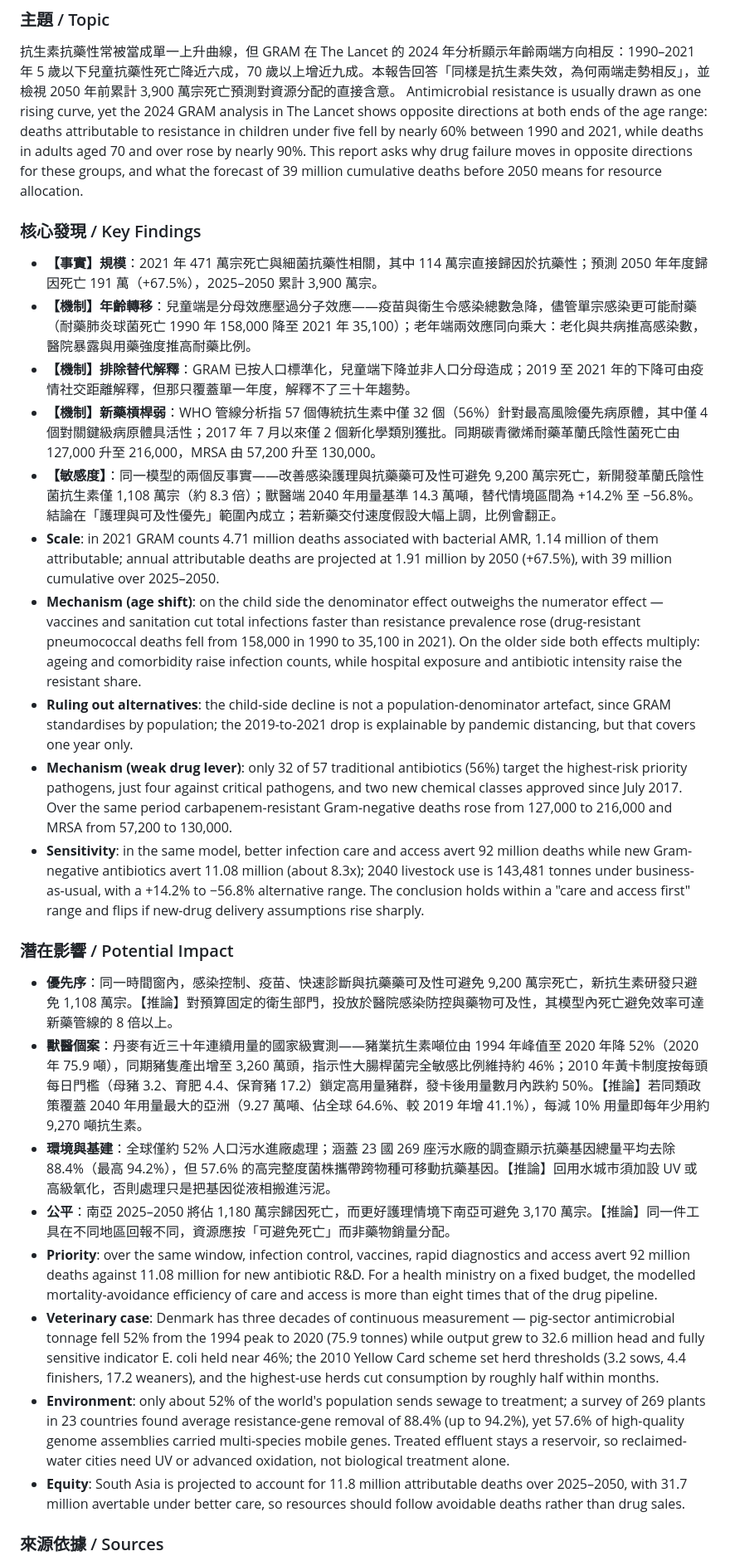
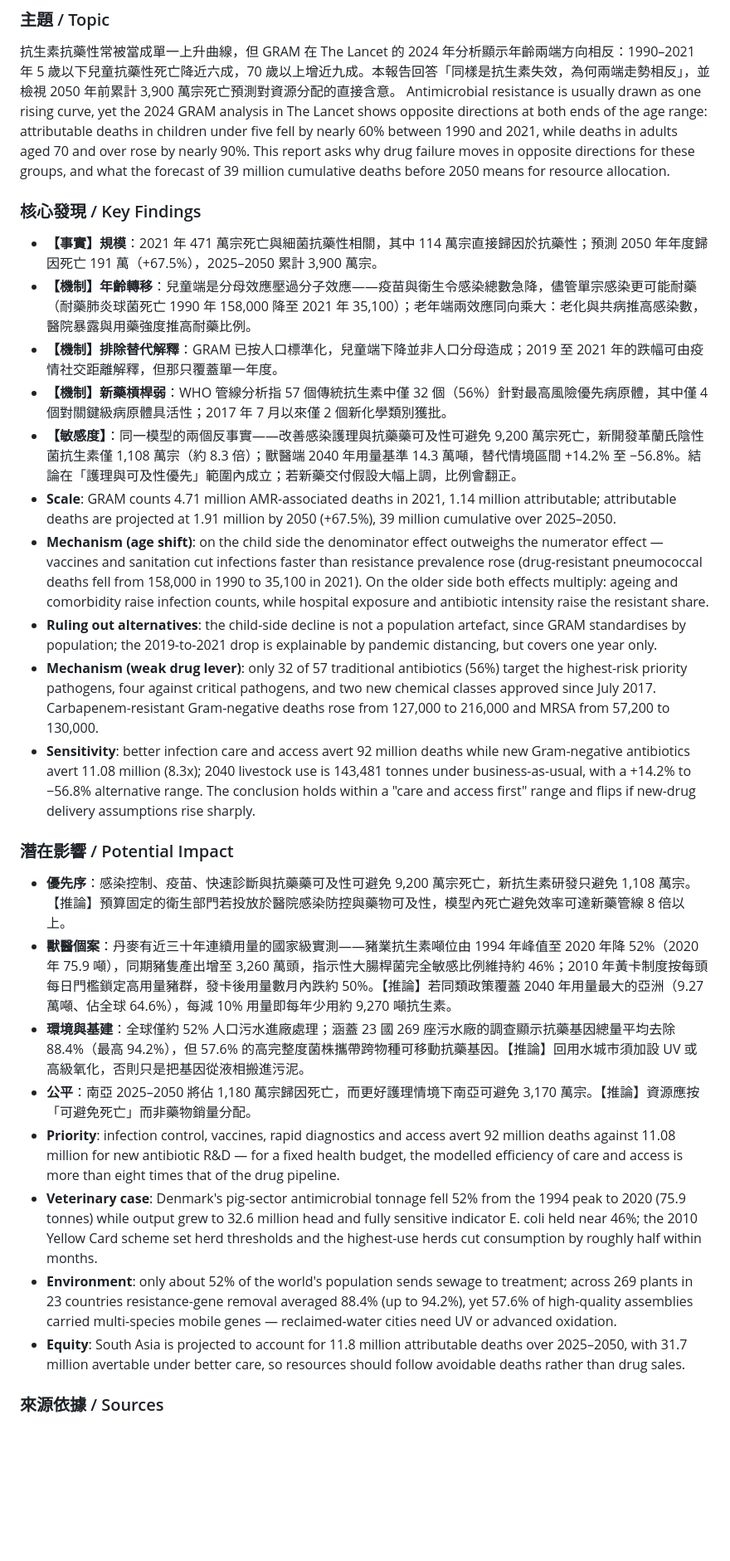
Before and after one commit to yip-lgtm/research-sentinel, a Markdown page: reports/2026-10-22-20.md, the part around one of its changes. Shown at 83% size. Drawn GitHub-style; blank space fills up the shorter version.

Commit message:
chore: sentinel sync 2026-10-22 20:12 UTC

```diff
--- a/reports/2026-10-22-20.md
+++ b/reports/2026-10-22-20.md
@@ -4,28 +4,28 @@
 
 ### 主題 / Topic
 抗生素抗藥性常被當成單一上升曲線，但 GRAM 在 The Lancet 的 2024 年分析顯示年齡兩端方向相反：1990–2021 年 5 歲以下兒童抗藥性死亡降近六成，70 歲以上增近九成。本報告回答「同樣是抗生素失效，為何兩端走勢相反」，並檢視 2050 年前累計 3,900 萬宗死亡預測對資源分配的直接含意。
-Antimicrobial resistance is usually drawn as one rising curve, yet the 2024 GRAM analysis in The Lancet shows opposite directions at both ends of the age range: deaths attributable to resistance in children under five fell by nearly 60% between 1990 and 2021, while deaths in adults aged 70 and over rose by nearly 90%. This report asks why drug failure moves in opposite directions for these groups, and what the forecast of 39 million cumulative deaths before 2050 means for resource allocation.
+Antimicrobial resistance is usually drawn as one rising curve, yet the 2024 GRAM analysis in The Lancet shows opposite directions at both ends of the age range: attributable deaths in children under five fell by nearly 60% between 1990 and 2021, while deaths in adults aged 70 and over rose by nearly 90%. This report asks why drug failure moves in opposite directions for these groups, and what the forecast of 39 million cumulative deaths before 2050 means for resource allocation.
 
 ### 核心發現 / Key Findings
 - **【事實】規模**：2021 年 471 萬宗死亡與細菌抗藥性相關，其中 114 萬宗直接歸因於抗藥性；預測 2050 年年度歸因死亡 191 萬（+67.5%），2025–2050 累計 3,900 萬宗。
 - **【機制】年齡轉移**：兒童端是分母效應壓過分子效應——疫苗與衛生令感染總數急降，儘管單宗感染更可能耐藥（耐藥肺炎球菌死亡 1990 年 158,000 降至 2021 年 35,100）；老年端兩效應同向乘大：老化與共病推高感染數，醫院暴露與用藥強度推高耐藥比例。
-- **【機制】排除替代解釋**：GRAM 已按人口標準化，兒童端下降並非人口分母造成；2019 至 2021 年的下降可由疫情社交距離解釋，但那只覆蓋單一年度，解釋不了三十年趨勢。
-- **【機制】新藥槓桿弱**：WHO 管線分析指 57 個傳統抗生素中僅 32 個（56%）針對最高風險優先病原體，其中僅 4 個對關鍵級病原體具活性；2017 年 7 月以來僅 2 個新化學類別獲批。同期碳青黴烯耐藥革蘭氏陰性菌死亡由 127,000 升至 216,000，MRSA 由 57,200 升至 130,000。
-- **【敏感度】**：同一模型的兩個反事實——改善感染護理與抗藥藥可及性可避免 9,200 萬宗死亡，新開發革蘭氏陰性菌抗生素僅 1,108 萬宗（約 8.3 倍）；獸醫端 2040 年用量基準 14.3 萬噸，替代情境區間為 +14.2% 至 −56.8%。結論在「護理與可及性優先」範圍內成立；若新藥交付速度假設大幅上調，比例會翻正。
-- **Scale**: in 2021 GRAM counts 4.71 million deaths associated with bacterial AMR, 1.14 million of them attributable; annual attributable deaths are projected at 1.91 million by 2050 (+67.5%), with 39 million cumulative over 2025–2050.
-- **Mechanism (age shift)**: on the child side the denominator effect outweighs the numerator effect — vaccines and sanitation cut total infections faster than resistance prevalence rose (drug-resistant pneumococcal deaths fell from 158,000 in 1990 to 35,100 in 2021). On the older side both effects multiply: ageing and comorbidity raise infection counts, while hospital exposure and antibiotic intensity raise the resistant share.
-- **Ruling out alternatives**: the child-side decline is not a population-denominator artefact, since GRAM standardises by population; the 2019-to-2021 drop is explainable by pandemic distancing, but that covers one year only.
-- **Mechanism (weak drug lever)**: only 32 of 57 traditional antibiotics (56%) target the highest-risk priority pathogens, just four against critical pathogens, and two new chemical classes approved since July 2017. Over the same period carbapenem-resistant Gram-negative deaths rose from 127,000 to 216,000 and MRSA from 57,200 to 130,000.
-- **Sensitivity**: in the same model, better infection care and access avert 92 million deaths while new Gram-negative antibiotics avert 11.08 million (about 8.3x); 2040 livestock use is 143,481 tonnes under business-as-usual, with a +14.2% to −56.8% alternative range. The conclusion holds within a "care and access first" range and flips if new-drug delivery assumptions rise sharply.
+- **【機制】排除替代解釋**：GRAM 已按人口標準化，兒童端下降並非人口分母造成；2019 至 2021 年的跌幅可由疫情社交距離解釋，但那只覆蓋單一年度。
+- **【機制】新藥槓桿弱**：WHO 管線分析指 57 個傳統抗生素中僅 32 個（56%）針對最高風險優先病原體，其中僅 4 個對關鍵級病原體具活性；2017 年 7 月以來僅 2 個新化學類別獲批。
+- **【敏感度】**：同一模型的兩個反事實——改善感染護理與抗藥藥可及性可避免 9,200 萬宗死亡，新開發革蘭氏陰性菌抗生素僅 1,108 萬宗（約 8.3 倍）；獸醫端 2040 年用量基準 14.3 萬噸，替代情境區間 +14.2% 至 −56.8%。結論在「護理與可及性優先」範圍內成立；若新藥交付假設大幅上調，比例會翻正。
+- **Scale**: GRAM counts 4.71 million AMR-associated deaths in 2021, 1.14 million attributable; attributable deaths are projected at 1.91 million by 2050 (+67.5%), 39 million cumulative over 2025–2050.
+- **Mechanism (age shift)**: on the child side the denominator effect outweighs the numerator effect — vaccines and sanitation cut infections faster than resistance prevalence rose (drug-resistant pneumococcal deaths fell from 158,000 in 1990 to 35,100 in 2021). On the older side both effects multiply: ageing and comorbidity raise infection counts, while hospital exposure and antibiotic intensity raise the resistant share.
+- **Ruling out alternatives**: the child-side decline is not a population artefact, since GRAM standardises by population; the 2019-to-2021 drop is explainable by pandemic distancing, but covers one year only.
+- **Mechanism (weak drug lever)**: only 32 of 57 traditional antibiotics (56%) target the highest-risk priority pathogens, four against critical pathogens, and two new chemical classes approved since July 2017. Carbapenem-resistant Gram-negative deaths rose from 127,000 to 216,000 and MRSA from 57,200 to 130,000.
+- **Sensitivity**: better infection care and access avert 92 million deaths while new Gram-negative antibiotics avert 11.08 million (8.3x); 2040 livestock use is 143,481 tonnes under business-as-usual, with a +14.2% to −56.8% alternative range. The conclusion holds within a "care and access first" range and flips if new-drug delivery assumptions rise sharply.
 
 ### 潛在影響 / Potential Impact
-- **優先序**：同一時間窗內，感染控制、疫苗、快速診斷與抗藥藥可及性可避免 9,200 萬宗死亡，新抗生素研發只避免 1,108 萬宗。【推論】對預算固定的衛生部門，投放於醫院感染防控與藥物可及性，其模型內死亡避免效率可達新藥管線的 8 倍以上。
-- **獸醫個案**：丹麥有近三十年連續用量的國家級實測——豬業抗生素噸位由 1994 年峰值至 2020 年降 52%（2020 年 75.9 噸），同期豬隻產出增至 3,260 萬頭，指示性大腸桿菌完全敏感比例維持約 46%；2010 年黃卡制度按每頭每日門檻（母豬 3.2、育肥 4.4、保育豬 17.2）鎖定高用量豬群，發卡後用量數月內跌約 50%。【推論】若同類政策覆蓋 2040 年用量最大的亞洲（9.27 萬噸、佔全球 64.6%、較 2019 年增 41.1%），每減 10% 用量即每年少用約 9,270 噸抗生素。
-- **環境與基建**：全球僅約 52% 人口污水進廠處理；涵蓋 23 國 269 座污水廠的調查顯示抗藥基因總量平均去除 88.4%（最高 94.2%），但 57.6% 的高完整度菌株攜帶跨物種可移動抗藥基因。【推論】回用水城市須加設 UV 或高級氧化，否則處理只是把基因從液相搬進污泥。
-- **公平**：南亞 2025–2050 將佔 1,180 萬宗歸因死亡，而更好護理情境下南亞可避免 3,170 萬宗。【推論】同一件工具在不同地區回報不同，資源應按「可避免死亡」而非藥物銷量分配。
-- **Priority**: over the same window, infection control, vaccines, rapid diagnostics and access avert 92 million deaths against 11.08 million for new antibiotic R&D. For a health ministry on a fixed budget, the modelled mortality-avoidance efficiency of care and access is more than eight times that of the drug pipeline.
-- **Veterinary case**: Denmark has three decades of continuous measurement — pig-sector antimicrobial tonnage fell 52% from the 1994 peak to 2020 (75.9 tonnes) while output grew to 32.6 million head and fully sensitive indicator E. coli held near 46%; the 2010 Yellow Card scheme set herd thresholds (3.2 sows, 4.4 finishers, 17.2 weaners), and the highest-use herds cut consumption by roughly half within months.
-- **Environment**: only about 52% of the world's population sends sewage to treatment; a survey of 269 plants in 23 countries found average resistance-gene removal of 88.4% (up to 94.2%), yet 57.6% of high-quality genome assemblies carried multi-species mobile genes. Treated effluent stays a reservoir, so reclaimed-water cities need UV or advanced oxidation, not biological treatment alone.
+- **優先序**：感染控制、疫苗、快速診斷與抗藥藥可及性可避免 9,200 萬宗死亡，新抗生素研發只避免 1,108 萬宗。【推論】預算固定的衛生部門若投放於醫院感染防控與藥物可及性，模型內死亡避免效率可達新藥管線 8 倍以上。
+- **獸醫個案**：丹麥有近三十年連續用量的國家級實測——豬業抗生素噸位由 1994 年峰值至 2020 年降 52%（2020 年 75.9 噸），同期豬隻產出增至 3,260 萬頭，指示性大腸桿菌完全敏感比例維持約 46%；2010 年黃卡制度按每頭每日門檻鎖定高用量豬群，發卡後用量數月內跌約 50%。【推論】若同類政策覆蓋 2040 年用量最大的亞洲（9.27 萬噸、佔全球 64.6%），每減 10% 用量即每年少用約 9,270 噸抗生素。
+- **環境與基建**：全球僅約 52% 人口污水進廠處理；涵蓋 23 國 269 座污水廠的調查顯示抗藥基因總量平均去除 88.4%（最高 94.2%），但 57.6% 的高完整度菌株攜帶跨物種可移動抗藥基因。【推論】回用水城市須加設 UV 或高級氧化，否則只是把基因從液相搬進污泥。
+- **公平**：南亞 2025–2050 將佔 1,180 萬宗歸因死亡，而更好護理情境下南亞可避免 3,170 萬宗。【推論】資源應按「可避免死亡」而非藥物銷量分配。
+- **Priority**: infection control, vaccines, rapid diagnostics and access avert 92 million deaths against 11.08 million for new antibiotic R&D — for a fixed health budget, the modelled efficiency of care and access is more than eight times that of the drug pipeline.
+- **Veterinary case**: Denmark's pig-sector antimicrobial tonnage fell 52% from the 1994 peak to 2020 (75.9 tonnes) while output grew to 32.6 million head and fully sensitive indicator E. coli held near 46%; the 2010 Yellow Card scheme set herd thresholds and the highest-use herds cut consumption by roughly half within months.
+- **Environment**: only about 52% of the world's population sends sewage to treatment; across 269 plants in 23 countries resistance-gene removal averaged 88.4% (up to 94.2%), yet 57.6% of high-quality assemblies carried multi-species mobile genes — reclaimed-water cities need UV or advanced oxidation.
 - **Equity**: South Asia is projected to account for 11.8 million attributable deaths over 2025–2050, with 31.7 million avertable under better care, so resources should follow avoidable deaths rather than drug sales.
 
 ### 來源依據 / Sources
```
Also changed, not shown: other parts of reports/2026-10-22-20.md (+8 -8 lines).
